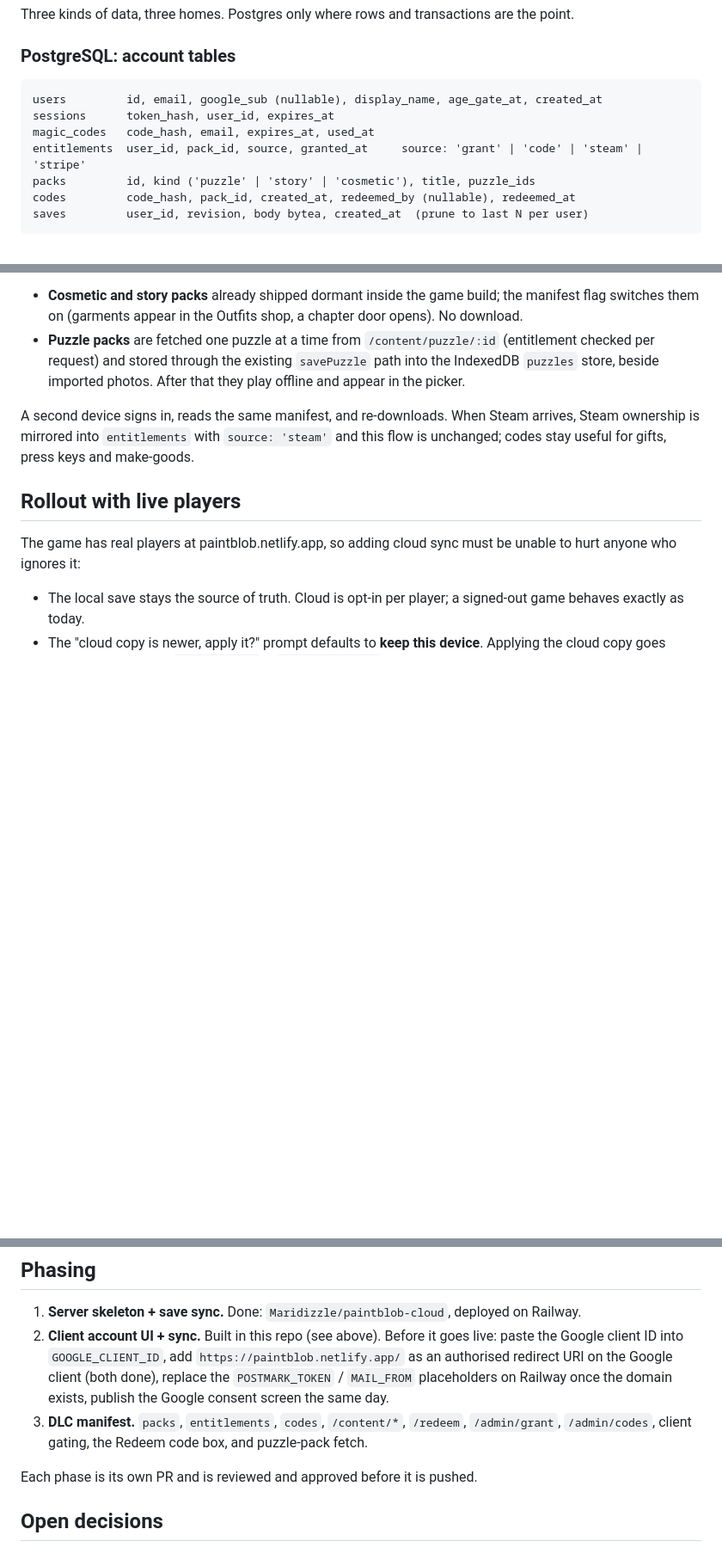
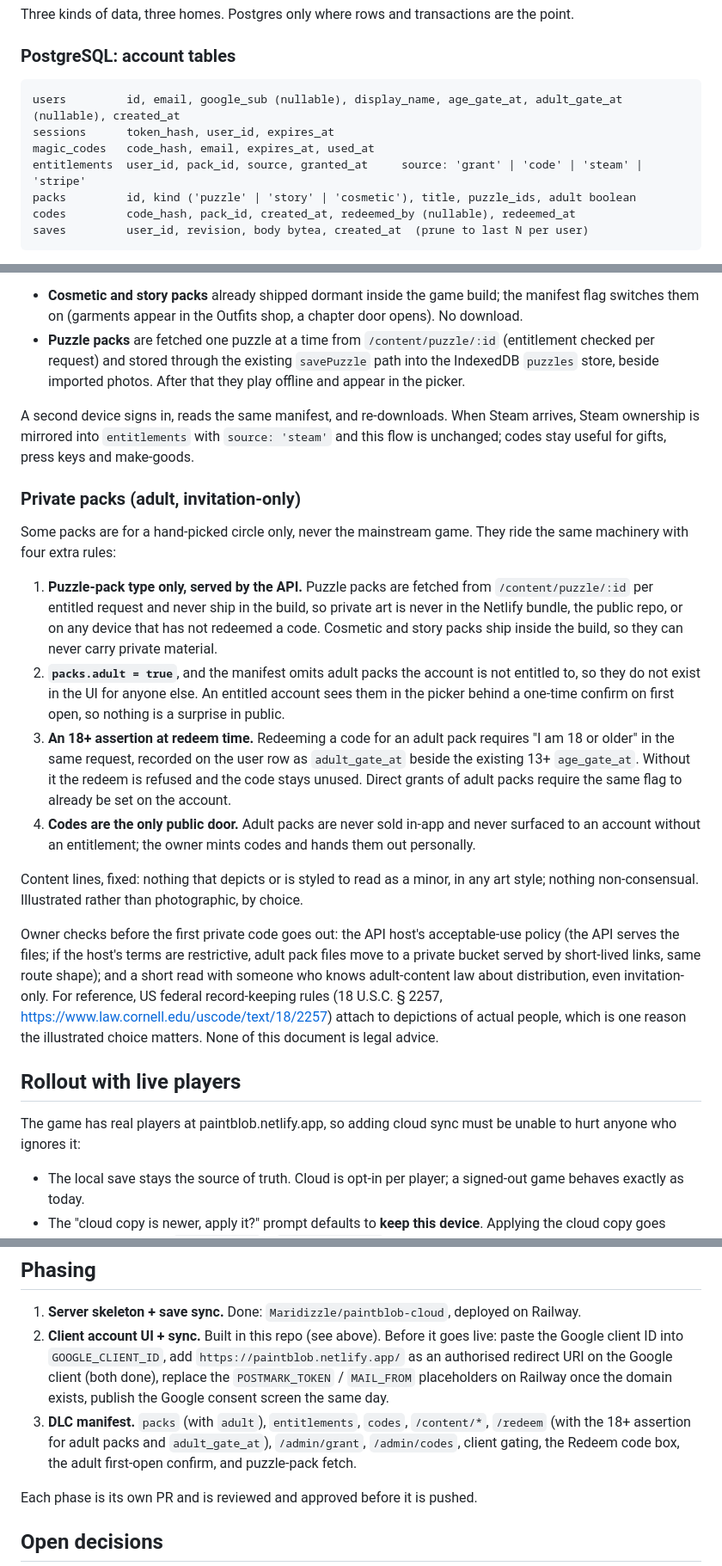
Before and after one commit to Maridizzle/paintblob, a Markdown page: docs/cloud-accounts.md, 3 parts joined by grey strips. Shown at 86% size. GitHub-like rendering; blank space fills up the shorter version.

Commit message:
Cloud accounts doc: private invitation-only packs
Adult packs are puzzle-pack type only (served by the API, never in the
build), flagged adult, hidden from unentitled accounts, and redeemed only
with an 18+ assertion recorded as adult_gate_at. Content lines and the
owner's pre-launch checks recorded.

Co-Authored-By: Claude Fable 5.1 <noreply@anthropic.com>
Claude-Session: https://claude.ai/code/session_01Q7X3iUJK87dVei4savXdt3

````diff
--- a/docs/cloud-accounts.md
+++ b/docs/cloud-accounts.md
@@ -102,11 +102,11 @@ are the point.
 ### PostgreSQL: account tables
 
 ```
-users         id, email, google_sub (nullable), display_name, age_gate_at, created_at
+users         id, email, google_sub (nullable), display_name, age_gate_at, adult_gate_at (nullable), created_at
 sessions      token_hash, user_id, expires_at
 magic_codes   code_hash, email, expires_at, used_at
 entitlements  user_id, pack_id, source, granted_at     source: 'grant' | 'code' | 'steam' | 'stripe'
-packs         id, kind ('puzzle' | 'story' | 'cosmetic'), title, puzzle_ids
+packs         id, kind ('puzzle' | 'story' | 'cosmetic'), title, puzzle_ids, adult boolean
 codes         code_hash, pack_id, created_at, redeemed_by (nullable), redeemed_at
 saves         user_id, revision, body bytea, created_at  (prune to last N per user)
 ```
@@ -225,6 +225,43 @@ Steam arrives, Steam ownership is mirrored into `entitlements` with
 `source: 'steam'` and this flow is unchanged; codes stay useful for gifts,
 press keys and make-goods.
 
+### Private packs (adult, invitation-only)
+
+Some packs are for a hand-picked circle only, never the mainstream game. They
+ride the same machinery with four extra rules:
+
+1. **Puzzle-pack type only, served by the API.** Puzzle packs are fetched from
+   `/content/puzzle/:id` per entitled request and never ship in the build, so
+   private art is never in the Netlify bundle, the public repo, or on any
+   device that has not redeemed a code. Cosmetic and story packs ship inside
+   the build, so they can never carry private material.
+2. **`packs.adult = true`**, and the manifest omits adult packs the account is
+   not entitled to, so they do not exist in the UI for anyone else. An
+   entitled account sees them in the picker behind a one-time confirm on first
+   open, so nothing is a surprise in public.
+3. **An 18+ assertion at redeem time.** Redeeming a code for an adult pack
+   requires "I am 18 or older" in the same request, recorded on the user row
+   as `adult_gate_at` beside the existing 13+ `age_gate_at`. Without it the
+   redeem is refused and the code stays unused. Direct grants of adult packs
+   require the same flag to already be set on the account.
+4. **Codes are the only public door.** Adult packs are never sold in-app and
+   never surfaced to an account without an entitlement; the owner mints codes
+   and hands them out personally.
+
+Content lines, fixed: nothing that depicts or is styled to read as a minor,
+in any art style; nothing non-consensual. Illustrated rather than
+photographic, by choice.
+
+Owner checks before the first private code goes out: the API host's
+acceptable-use policy (the API serves the files; if the host's terms are
+restrictive, adult pack files move to a private bucket served by short-lived
+links, same route shape); and a short read with someone who knows
+adult-content law about distribution, even invitation-only. For reference,
+US federal record-keeping rules (18 U.S.C. § 2257,
+https://www.law.cornell.edu/uscode/text/18/2257) attach to depictions of
+actual people, which is one reason the illustrated choice matters. None of
+this document is legal advice.
+
 ## Rollout with live players
 
 The game has real players at paintblob.netlify.app, so adding cloud sync must
@@ -289,9 +326,10 @@ be unable to hurt anyone who ignores it:
    Google client (both done), replace the `POSTMARK_TOKEN` / `MAIL_FROM`
    placeholders on Railway once the domain exists, publish the Google consent
    screen the same day.
-3. **DLC manifest.** `packs`, `entitlements`, `codes`, `/content/*`,
-   `/redeem`, `/admin/grant`, `/admin/codes`, client gating, the Redeem code
-   box, and puzzle-pack fetch.
+3. **DLC manifest.** `packs` (with `adult`), `entitlements`, `codes`,
+   `/content/*`, `/redeem` (with the 18+ assertion for adult packs and
+   `adult_gate_at`), `/admin/grant`, `/admin/codes`, client gating, the
+   Redeem code box, the adult first-open confirm, and puzzle-pack fetch.
 
 Each phase is its own PR and is reviewed and approved before it is pushed.
 
````
